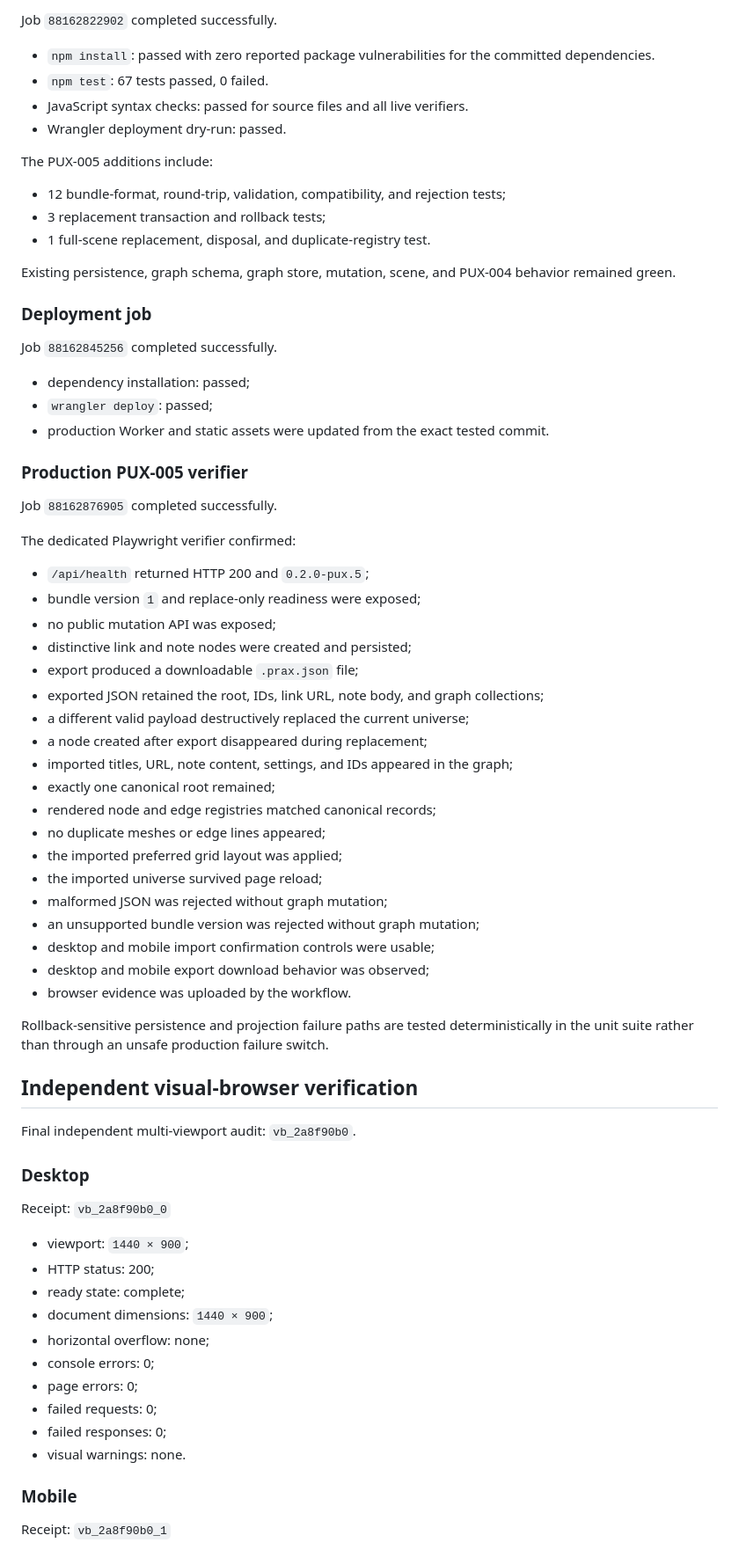
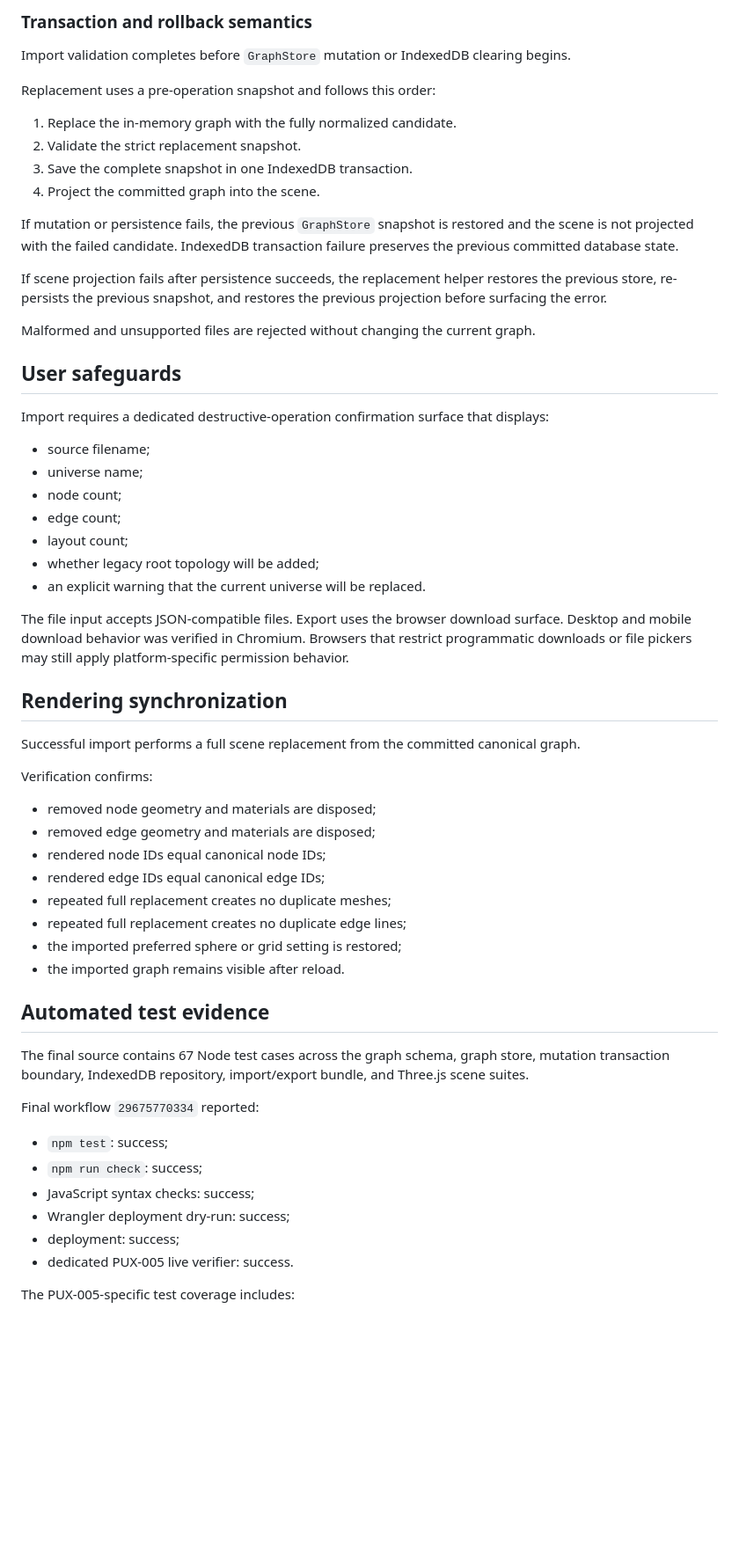
Before and after one commit to nothinginfinity/prax-your-universe, a Markdown page: docs/PUX_005_VERIFICATION.md, the part around one of its changes. Shown at 88% size. GitHub-like rendering; blank space fills up the shorter version.

Commit message:
docs: add PUX-005 verification record

```diff
--- a/docs/PUX_005_VERIFICATION.md
+++ b/docs/PUX_005_VERIFICATION.md
@@ -71,75 +72,62 @@ Final workflow `29675770334` checked out exact commit `2d551b4d1c9fcf70e00622bbb
 
-Job `88162822902` completed successfully.
+### Transaction and rollback semantics
 
-- `npm install`: passed with zero reported package vulnerabilities for the committed dependencies.
-- `npm test`: 67 tests passed, 0 failed.
-- JavaScript syntax checks: passed for source files and all live verifiers.
-- Wrangler deployment dry-run: passed.
+Import validation completes before `GraphStore` mutation or IndexedDB clearing begins.
 
-The PUX-005 additions include:
+Replacement uses a pre-operation snapshot and follows this order:
 
-- 12 bundle-format, round-trip, validation, compatibility, and rejection tests;
-- 3 replacement transaction and rollback tests;
-- 1 full-scene replacement, disposal, and duplicate-registry test.
+1. Replace the in-memory graph with the fully normalized candidate.
+2. Validate the strict replacement snapshot.
+3. Save the complete snapshot in one IndexedDB transaction.
+4. Project the committed graph into the scene.
 
-Existing persistence, graph schema, graph store, mutation, scene, and PUX-004 behavior remained green.
+If mutation or persistence fails, the previous `GraphStore` snapshot is restored and the scene is not projected with the failed candidate. IndexedDB transaction failure preserves the previous committed database state.
 
-### Deployment job
+If scene projection fails after persistence succeeds, the replacement helper restores the previous store, re-persists the previous snapshot, and restores the previous projection before surfacing the error.
 
-Job `88162845256` completed successfully.
+Malformed and unsupported files are rejected without changing the current graph.
 
-- dependency installation: passed;
-- `wrangler deploy`: passed;
-- production Worker and static assets were updated from the exact tested commit.
+## User safeguards
 
-### Production PUX-005 verifier
+Import requires a dedicated destructive-operation confirmation surface that displays:
 
-Job `88162876905` completed successfully.
+- source filename;
+- universe name;
+- node count;
+- edge count;
+- layout count;
+- whether legacy root topology will be added;
+- an explicit warning that the current universe will be replaced.
 
-The dedicated Playwright verifier confirmed:
+The file input accepts JSON-compatible files. Export uses the browser download surface. Desktop and mobile download behavior was verified in Chromium. Browsers that restrict programmatic downloads or file pickers may still apply platform-specific permission behavior.
 
-- `/api/health` returned HTTP 200 and `0.2.0-pux.5`;
-- bundle version `1` and replace-only readiness were exposed;
-- no public mutation API was exposed;
-- distinctive link and note nodes were created and persisted;
-- export produced a downloadable `.prax.json` file;
-- exported JSON retained the root, IDs, link URL, note body, and graph collections;
-- a different valid payload destructively replaced the current universe;
-- a node created after export disappeared during replacement;
-- imported titles, URL, note content, settings, and IDs appeared in the graph;
-- exactly one canonical root remained;
-- rendered node and edge registries matched canonical records;
-- no duplicate meshes or edge lines appeared;
-- the imported preferred grid layout was applied;
-- the imported universe survived page reload;
-- malformed JSON was rejected without graph mutation;
-- an unsupported bundle version was rejected without graph mutation;
-- desktop and mobile import confirmation controls were usable;
-- desktop and mobile export download behavior was observed;
-- browser evidence was uploaded by the workflow.
+## Rendering synchronization
 
-Rollback-sensitive persistence and projection failure paths are tested deterministically in the unit suite rather than through an unsafe production failure switch.
+Successful import performs a full scene replacement from the committed canonical graph.
 
-## Independent visual-browser verification
+Verification confirms:
 
-Final independent multi-viewport audit: `vb_2a8f90b0`.
+- removed node geometry and materials are disposed;
+- removed edge geometry and materials are disposed;
+- rendered node IDs equal canonical node IDs;
+- rendered edge IDs equal canonical edge IDs;
+- repeated full replacement creates no duplicate meshes;
+- repeated full replacement creates no duplicate edge lines;
+- the imported preferred sphere or grid setting is restored;
+- the imported graph remains visible after reload.
 
-### Desktop
+## Automated test evidence
 
-Receipt: `vb_2a8f90b0_0`
+The final source contains 67 Node test cases across the graph schema, graph store, mutation transaction boundary, IndexedDB repository, import/export bundle, and Three.js scene suites.
 
-- viewport: `1440 × 900`;
-- HTTP status: 200;
-- ready state: complete;
-- document dimensions: `1440 × 900`;
-- horizontal overflow: none;
-- console errors: 0;
-- page errors: 0;
-- failed requests: 0;
-- failed responses: 0;
-- visual warnings: none.
+Final workflow `29675770334` reported:
 
-### Mobile
+- `npm test`: success;
+- `npm run check`: success;
+- JavaScript syntax checks: success;
+- Wrangler deployment dry-run: success;
+- deployment: success;
+- dedicated PUX-005 live verifier: success.
 
-Receipt: `vb_2a8f90b0_1`
+The PUX-005-specific test coverage includes:
 
```
Also changed, not shown: other parts of docs/PUX_005_VERIFICATION.md (+153 -85 lines).
